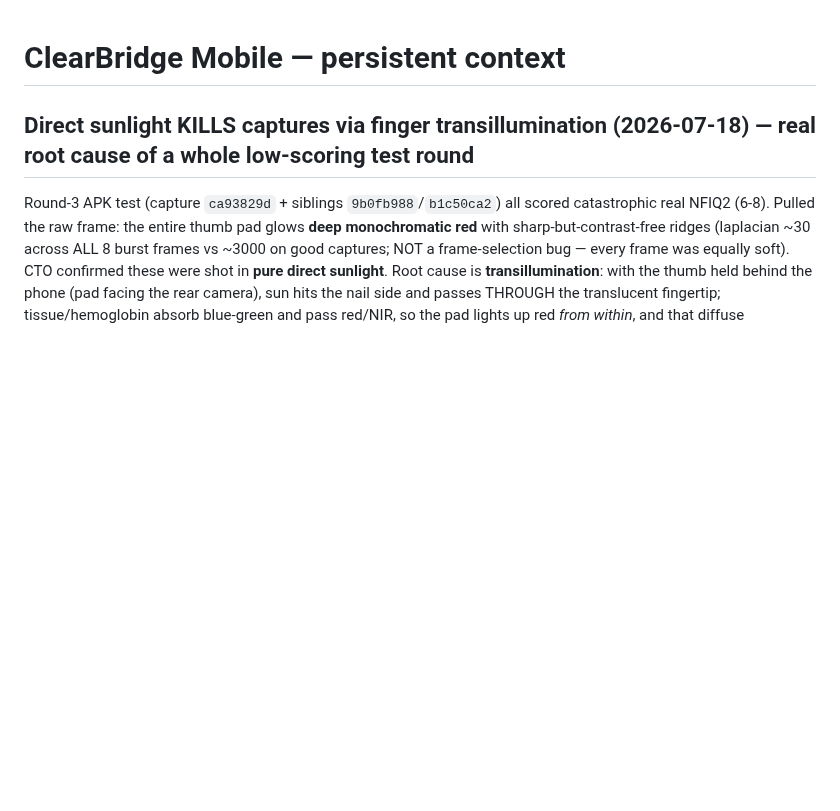
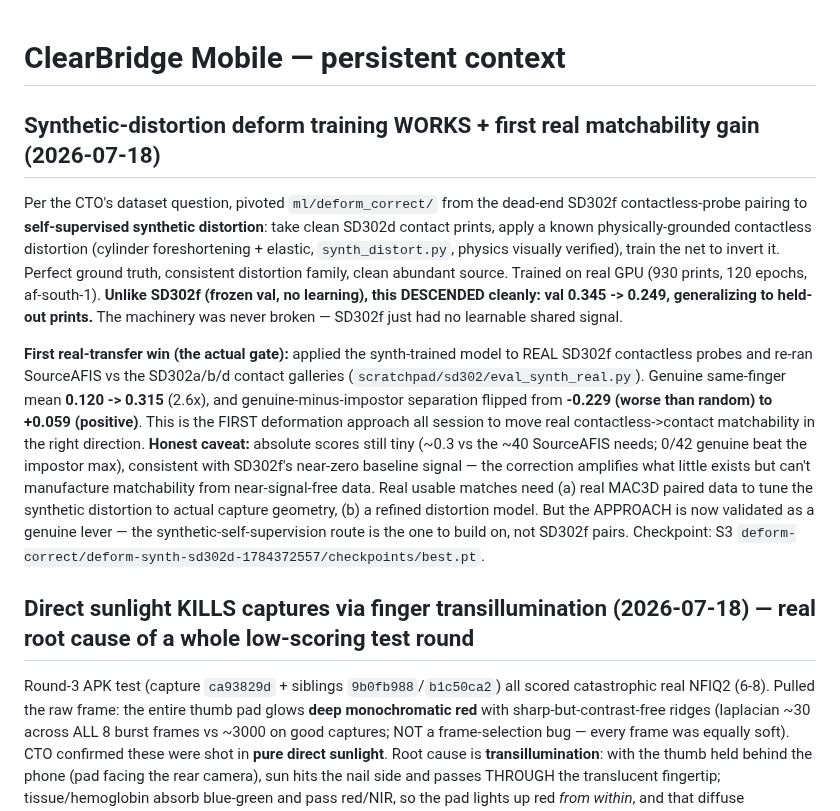
Before and after one commit to dlveldschoenVertteX/ClearBridge-Mobile-Build, a Markdown page: CLAUDE.md, the part around the change. Drawn GitHub-style; blank space fills up the shorter version.

Commit message:
Record synth-distortion deform training success + first real matchability gain

```diff
--- a/CLAUDE.md
+++ b/CLAUDE.md
@@ -1,4 +1,31 @@
 # ClearBridge Mobile — persistent context
+
+## Synthetic-distortion deform training WORKS + first real matchability gain (2026-07-18)
+Per the CTO's dataset question, pivoted `ml/deform_correct/` from the dead-end
+SD302f contactless-probe pairing to **self-supervised synthetic distortion**:
+take clean SD302d contact prints, apply a known physically-grounded
+contactless distortion (cylinder foreshortening + elastic, `synth_distort.py`,
+physics visually verified), train the net to invert it. Perfect ground truth,
+consistent distortion family, clean abundant source. Trained on real GPU (930
+prints, 120 epochs, af-south-1). **Unlike SD302f (frozen val, no learning),
+this DESCENDED cleanly: val 0.345 -> 0.249, generalizing to held-out prints.**
+The machinery was never broken — SD302f just had no learnable shared signal.
+
+**First real-transfer win (the actual gate):** applied the synth-trained model
+to REAL SD302f contactless probes and re-ran SourceAFIS vs the SD302a/b/d
+contact galleries (`scratchpad/sd302/eval_synth_real.py`). Genuine same-finger
+mean **0.120 -> 0.315** (2.6x), and genuine-minus-impostor separation flipped
+from **-0.229 (worse than random) to +0.059 (positive)**. This is the FIRST
+deformation approach all session to move real contactless->contact matchability
+in the right direction. **Honest caveat:** absolute scores still tiny (~0.3 vs
+the ~40 SourceAFIS needs; 0/42 genuine beat the impostor max), consistent with
+SD302f's near-zero baseline signal — the correction amplifies what little exists
+but can't manufacture matchability from near-signal-free data. Real usable
+matches need (a) real MAC3D paired data to tune the synthetic distortion to
+actual capture geometry, (b) a refined distortion model. But the APPROACH is
+now validated as a genuine lever — the synthetic-self-supervision route is the
+one to build on, not SD302f pairs. Checkpoint: S3
+`deform-correct/deform-synth-sd302d-1784372557/checkpoints/best.pt`.
 
 ## Direct sunlight KILLS captures via finger transillumination (2026-07-18) — real root cause of a whole low-scoring test round
 Round-3 APK test (capture `ca93829d` + siblings `9b0fb988`/`b1c50ca2`) all
```
